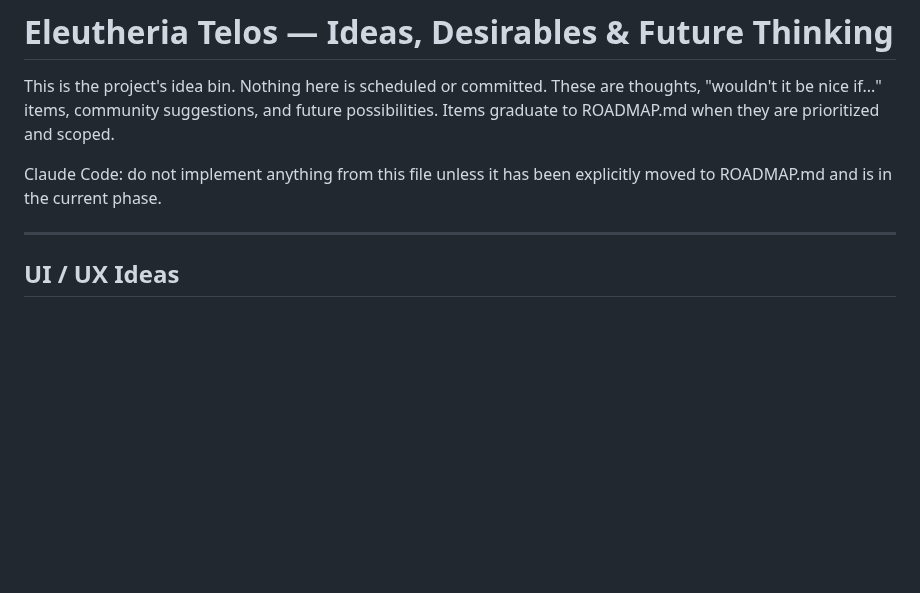
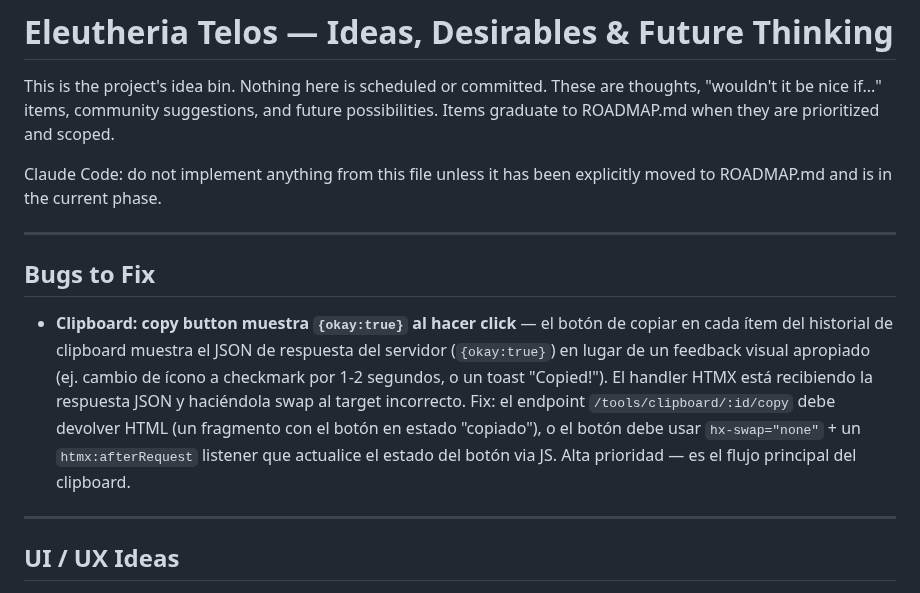
Before and after one commit to RodrigoAndresPerezJamett/eleutheria-telos, a Markdown page: IDEAS.md, the part around the change. Rendered like a GitHub page; blank space fills up the shorter version.

Commit message:
docs: log clipboard copy button bug (shows {okay:true} instead of visual feedback)
Co-Authored-By: Claude Sonnet 4.6 <noreply@anthropic.com>

```diff
--- a/IDEAS.md
+++ b/IDEAS.md
@@ -3,6 +3,12 @@
 This is the project's idea bin. Nothing here is scheduled or committed. These are thoughts, "wouldn't it be nice if..." items, community suggestions, and future possibilities. Items graduate to ROADMAP.md when they are prioritized and scoped.
 
 Claude Code: do not implement anything from this file unless it has been explicitly moved to ROADMAP.md and is in the current phase.
+
+---
+
+## Bugs to Fix
+
+- **Clipboard: copy button muestra `{okay:true}` al hacer click** — el botón de copiar en cada ítem del historial de clipboard muestra el JSON de respuesta del servidor (`{okay:true}`) en lugar de un feedback visual apropiado (ej. cambio de ícono a checkmark por 1-2 segundos, o un toast "Copied!"). El handler HTMX está recibiendo la respuesta JSON y haciéndola swap al target incorrecto. Fix: el endpoint `/tools/clipboard/:id/copy` debe devolver HTML (un fragmento con el botón en estado "copiado"), o el botón debe usar `hx-swap="none"` + un `htmx:afterRequest` listener que actualice el estado del botón via JS. Alta prioridad — es el flujo principal del clipboard.
 
 ---
 
```
